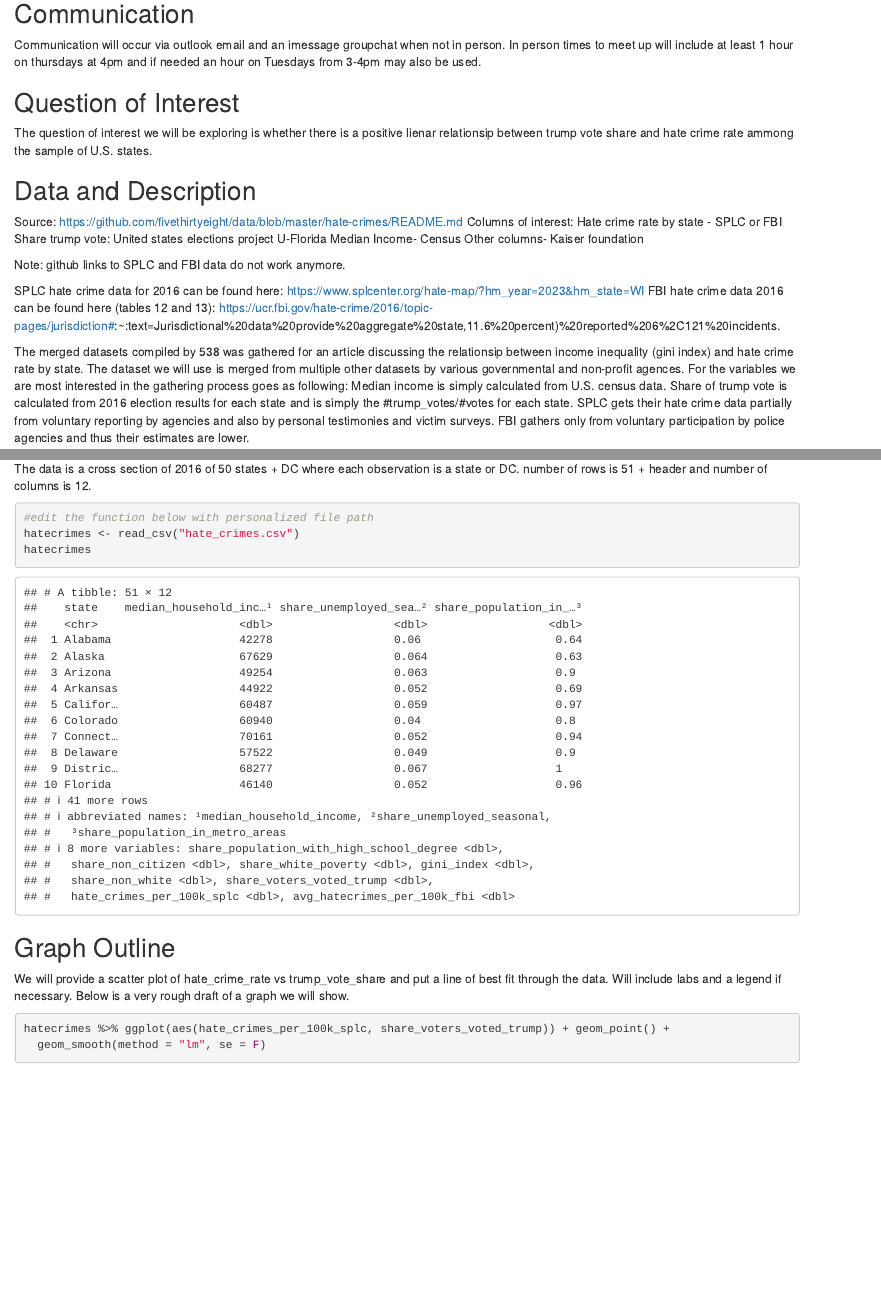
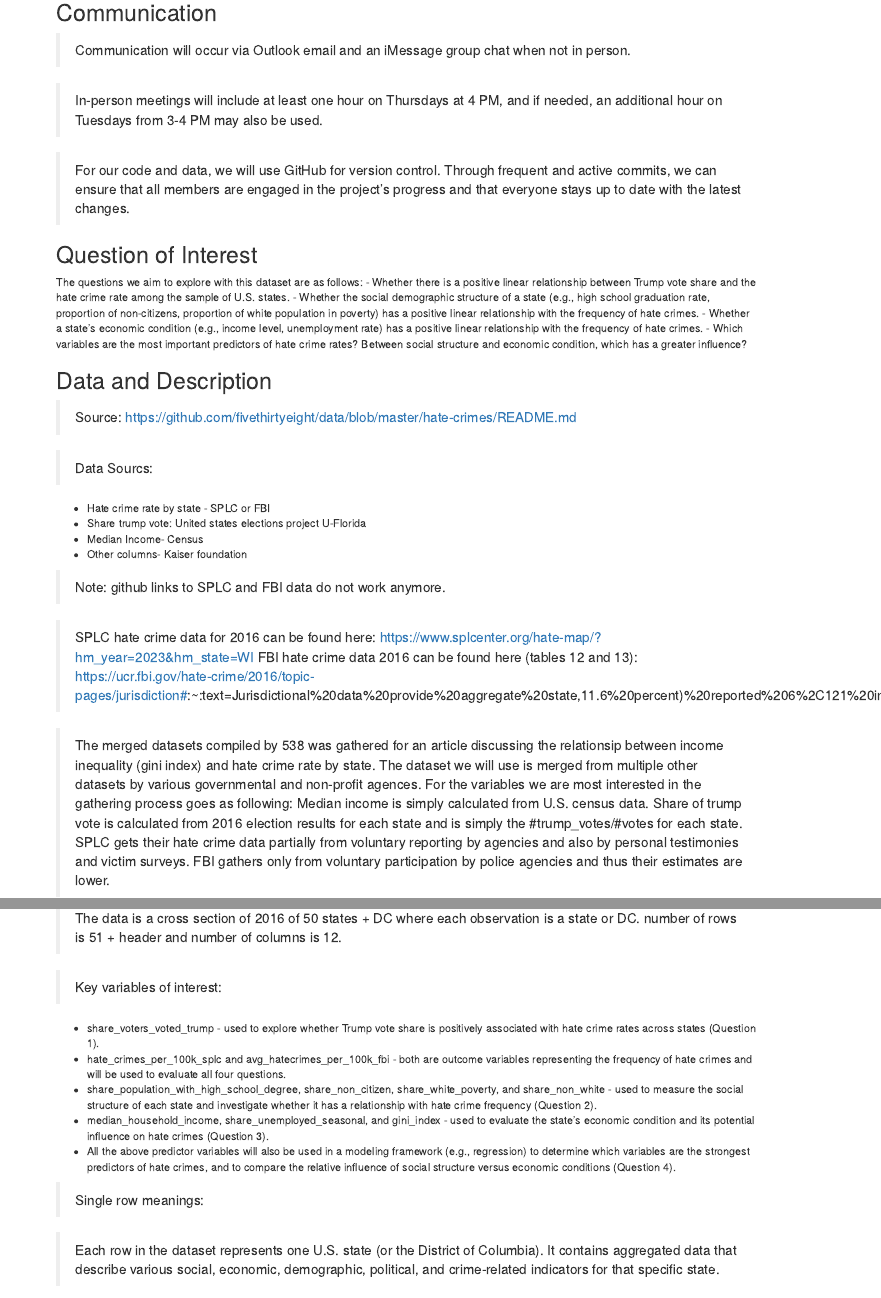
Before and after one commit to kegzfitz/STAT240, an R Markdown document (Proposal.Rmd): the page in a window 1100 px wide, from 200 px down before the commit and from 180 px down after it, so that both start at the same text, and a second part further down, joined at a grey line. Rendered offline with R 4.5, knitr and Pandoc, with nearby package versions.

Commit message:
Polished proposal

````diff
--- a/Proposal.Rmd
+++ b/Proposal.Rmd
@@ -18,27 +18,37 @@ Zixuan Peng, Shikha Asharan, Keegan Fitzpatrick, Em McNeil
 
 ## Communication
 
-Communication will occur via outlook email and an imessage groupchat when not in person.
-In person times to meet up will include at least 1 hour on thursdays at 4pm and if needed
-an hour on Tuesdays from 3-4pm may also be used.
+> Communication will occur via Outlook email and an iMessage group chat when not in person.
+
+> In-person meetings will include at least one hour on Thursdays at 4 PM, and if needed, an additional hour on Tuesdays from 3-4 PM may also be used.
+
+> For our code and data, we will use GitHub for version control. Through frequent and active commits, we can ensure that all members are engaged in the project's progress and that everyone stays up to date with the latest changes.
 
 
 ## Question of Interest
 
-  The question of interest we will be exploring is whether there is a positive lienar relationsip between trump vote share and hate crime rate ammong the sample of U.S. states.
+The questions we aim to explore with this dataset are as follows:
+- Whether there is a positive linear relationship between Trump vote share and the hate crime rate among the sample of U.S. states.
+- Whether the social demographic structure of a state (e.g., high school graduation rate, proportion of non-citizens, proportion of white population in poverty) has a positive linear relationship with the frequency of hate crimes.
+- Whether a state's economic condition (e.g., income level, unemployment rate) has a positive linear relationship with the frequency of hate crimes.
+- Which variables are the most important predictors of hate crime rates? Between social structure and economic condition, which has a greater influence?
 
 ## Data and Description
 
-Source: https://github.com/fivethirtyeight/data/blob/master/hate-crimes/README.md
-Columns of interest: Hate crime rate by state - SPLC or FBI
-                     Share trump vote: United states elections project U-Florida
-                     Median Income- Census
-                     Other columns- Kaiser foundation
+> Source: https://github.com/fivethirtyeight/data/blob/master/hate-crimes/README.md
 
-Note: github links to SPLC and FBI data do not work anymore.
+> Data Sourcs:
 
-SPLC hate crime data for 2016 can be found here: https://www.splcenter.org/hate-map/?hm_year=2023&hm_state=WI
+- Hate crime rate by state - SPLC or FBI
+- Share trump vote: United states elections project U-Florida
+- Median Income- Census
+- Other columns- Kaiser foundation
+
+
+> Note: github links to SPLC and FBI data do not work anymore.
+
+> SPLC hate crime data for 2016 can be found here: https://www.splcenter.org/hate-map/?hm_year=2023&hm_state=WI
 FBI hate crime data 2016 can be found here (tables 12 and 13): https://ucr.fbi.gov/hate-crime/2016/topic-pages/jurisdiction#:~:text=Jurisdictional%20data%20provide%20aggregate%20state,11.6%20percent)%20reported%206%2C121%20incidents.
 
-The merged datasets compiled by 538 was gathered for an article discussing the relationsip between income inequality (gini index) and hate crime rate by state. The dataset we will use is merged from multiple other datasets by various governmental and non-profit agences. For the variables we are most interested in the gathering process goes as following: Median income is simply calculated from U.S. census data. Share of trump vote is calculated from 2016 election results for each state and is simply the #trump_votes/#votes for each state. SPLC gets their hate crime data partially from voluntary reporting by agencies and also by personal testimonies and victim surveys. FBI gathers only from voluntary participation by police agencies and thus their estimates are lower.
+> The merged datasets compiled by 538 was gathered for an article discussing the relationsip between income inequality (gini index) and hate crime rate by state. The dataset we will use is merged from multiple other datasets by various governmental and non-profit agences. For the variables we are most interested in the gathering process goes as following: Median income is simply calculated from U.S. census data. Share of trump vote is calculated from 2016 election results for each state and is simply the #trump_votes/#votes for each state. SPLC gets their hate crime data partially from voluntary reporting by agencies and also by personal testimonies and victim surveys. FBI gathers only from voluntary participation by police agencies and thus their estimates are lower.
 
@@ -46,5 +56,19 @@ The original 538 article can be found here:  https://fivethirtyeight.com/feature
 
-The data is a cross section of 2016 of 50 states + DC where each observation is a state or DC. number of rows is 51 + header and number of columns is 12.
+> The data is a cross section of 2016 of 50 states + DC where each observation is a state or DC. number of rows is 51 + header and number of columns is 12.
+
+> Key variables of interest:
+
+- share_voters_voted_trump - used to explore whether Trump vote share is positively associated with hate crime rates across states (Question 1).
+- hate_crimes_per_100k_splc and avg_hatecrimes_per_100k_fbi - both are outcome variables representing the frequency of hate crimes and will be used to evaluate all four questions.
+- share_population_with_high_school_degree, share_non_citizen, share_white_poverty, and share_non_white - used to measure the social structure of each state and investigate whether it has a relationship with hate crime frequency (Question 2).
+- median_household_income, share_unemployed_seasonal, and gini_index - used to evaluate the state's economic condition and its potential influence on hate crimes (Question 3).
+- All the above predictor variables will also be used in a modeling framework (e.g., regression) to determine which variables are the strongest predictors of hate crimes, and to compare the relative influence of social structure versus economic conditions (Question 4).
+
+> Single row meanings:
+
+> Each row in the dataset represents one U.S. state (or the District of Columbia). It contains aggregated data that describe various social, economic, demographic, political, and crime-related indicators for that specific state.
+
+
 ```{r}
 #edit the function below with personalized file path
 hatecrimes <- read_csv("hate_crimes.csv")
@@ -53,4 +77,3 @@ hatecrimes
 
 ## Graph Outline
 
-We will provide a scatter plot of hate_crime_rate vs trump_vote_share and put a line of best fit through the data. Will include labs and a legend if necessary. Below is a very rough draft of a graph we will show.
````
Also changed, not shown: Proposal.html, Proposal.Rmd (37 more changed lines).
